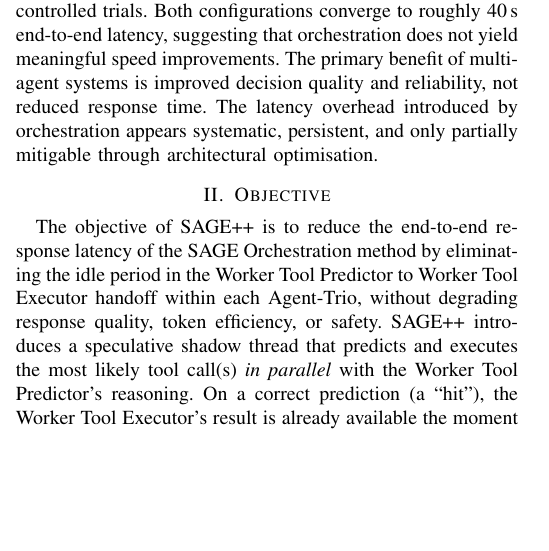
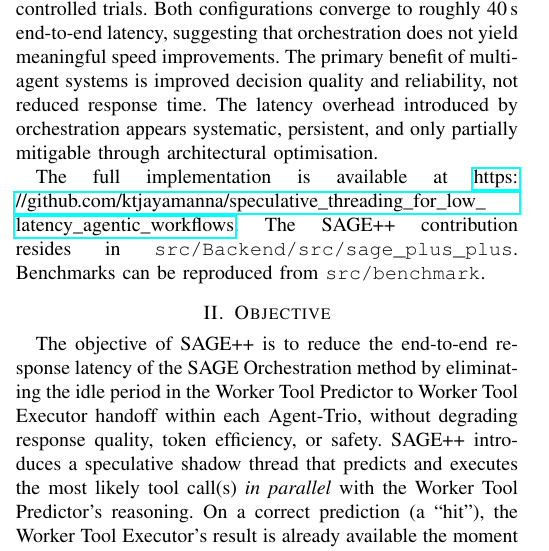
Before and after one commit to ktjayamanna/concurrent_systems, a LaTeX paper (sage_plus_plus_paper/sage_plus_plus_paper.tex): part of one column of page 1 of 9, cut so that both start at the same text, the shorter picture padded with empty space. Compiled offline with pdfLaTeX; a missing font is replaced by an installed copy or a similar font; a LaTeX package or settings file that is missing is left out.

Commit message:
updated the paper about gitrepo and documented about .env files

```diff
--- a/sage_plus_plus_paper/sage_plus_plus_paper.tex
+++ b/sage_plus_plus_paper/sage_plus_plus_paper.tex
@@ -137,6 +137,10 @@ The primary benefit of multi-agent systems is improved decision quality and
 reliability, not reduced response time.
 The latency overhead introduced by orchestration appears systematic, persistent,
 and only partially mitigable through architectural optimisation.
+
+The full implementation is available at \url{https://github.com/ktjayamanna/speculative_threading_for_low_latency_agentic_workflows}.
+The SAGE++ contribution resides in \texttt{src/Backend/src/sage\_plus\_plus}.
+Benchmarks can be reproduced from \texttt{src/benchmark}.
 
 % ============================================================
 \section{Objective}
```
Also changed, not shown: readme.md.
